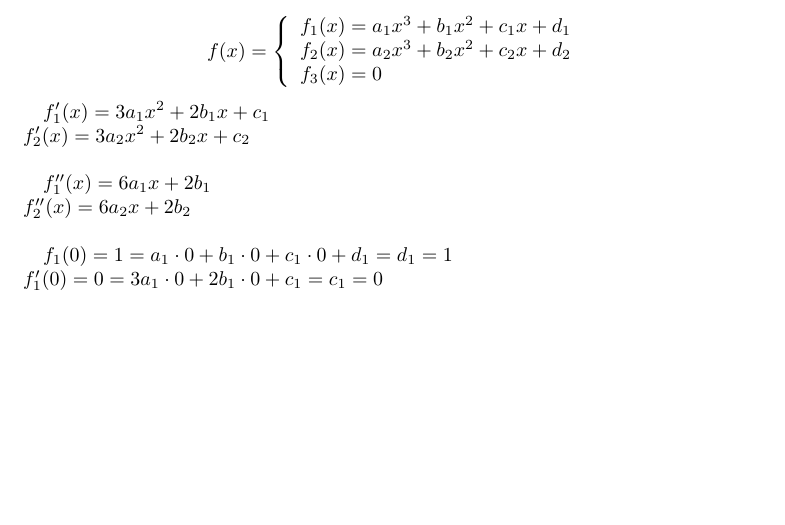
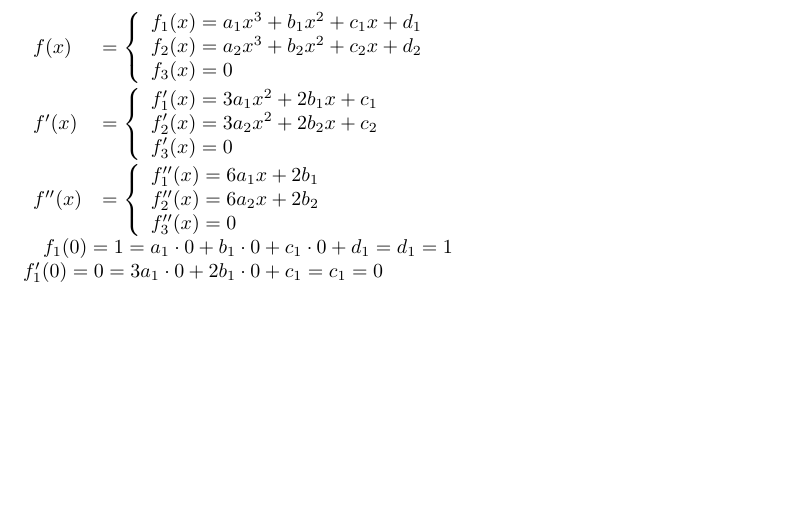
Before and after one commit to twaldecker/DBV-Praktikum, a LaTeX document (3/DBV_3_Fourier_Splines_DFT_Gruppe_08.tex): part of the page, cut so that both start at the same text, the shorter picture padded with empty space. Compiled offline with pdfLaTeX.

Commit message:
geschweifte klammern für funktionen

```diff
--- a/3/DBV_3_Fourier_Splines_DFT_Gruppe_08.tex
+++ b/3/DBV_3_Fourier_Splines_DFT_Gruppe_08.tex
@@ -16,26 +16,38 @@
 
 $\{f(x-\alpha,y-\beta)\}=\iint_{1}^{5}{f(x-\alpha,y-\beta)\cdot e^{-j2\pi(xu+yv)}}$
 
-
-
 \section{Aufgabe 2: Spline}
 
-\begin{displaymath}
-f(x) =
+\begin{math}
+\begin{array}{ll}
+f(x) & =
  \left\{
   \begin{array}{l}
    f_1(x) = a_1x^3 + b_1x^2 + c_1x + d_1\\
    f_2(x) = a_2x^3 + b_2x^2 + c_2x + d_2\\
    f_3(x) = 0\\
   \end{array}
-   \right.
-\end{displaymath}
-
-$f_1'(x) = 3a_1x^2 + 2b_1x + c_1 $\\
-$f_2'(x) = 3a_2x^2 + 2b_2x + c_2 $\\
-
-$f_1''(x) = 6a_1x + 2b_1$\\
-$f_2''(x) = 6a_2x + 2b_2$\\
+ \right.
+\\[0.5cm]
+f'(x) & =
+ \left\{
+  \begin{array}{l}
+   f_1'(x) = 3a_1x^2 + 2b_1x + c_1 \\
+   f_2'(x) = 3a_2x^2 + 2b_2x + c_2 \\
+   f_3'(x) = 0\\
+  \end{array}
+ \right.
+\\[0.5cm]
+f''(x) & =
+ \left\{
+  \begin{array}{l}
+   f_1''(x) = 6a_1x + 2b_1\\
+   f_2''(x) = 6a_2x + 2b_2\\
+   f_3''(x) = 0\\
+  \end{array}
+ \right.
+ \end{array}
+\end{math}
 
 $f_1(0) = 1 = a_1 \cdot 0 + b_1 \cdot 0 + c_1 \cdot 0 + d_1 = d_1 = 1$\\
 $f_1'(0) = 0 = 3a_1 \cdot 0 + 2b_1 \cdot 0 + c_1 = c_1 = 0$\\
```
Also changed, not shown: 3/DBV_3_Fourier_Splines_DFT_Gruppe_08.pdf, 1 other file.
